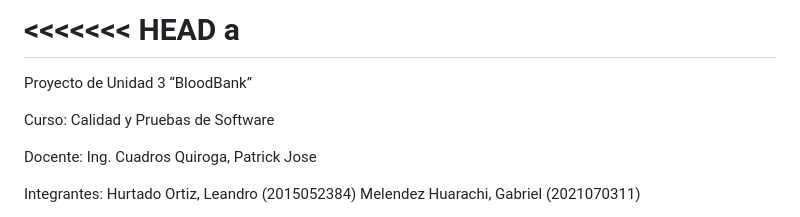
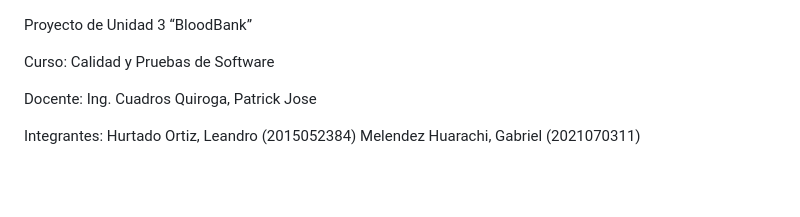
Before and after one commit to leandroh98/bloodbanktestv1, a Markdown page: README.md, the part around the change. Drawn GitHub-style; blank space fills up the shorter version.

```diff
--- a/README.md
+++ b/README.md
@@ -1,6 +1,4 @@
-<<<<<<< HEAD
-a
-=======
+
 
 Proyecto de Unidad 3
 “BloodBank”
```
